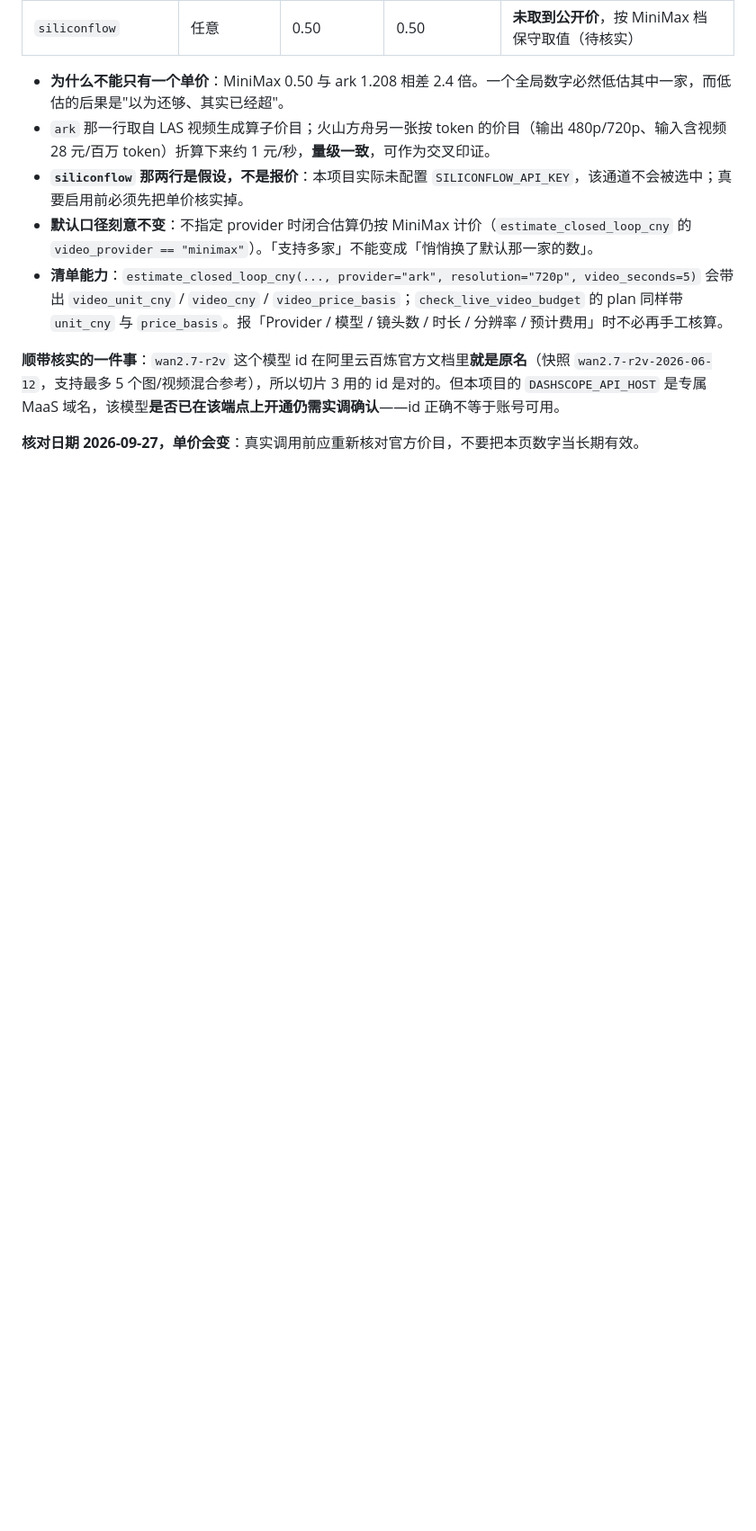
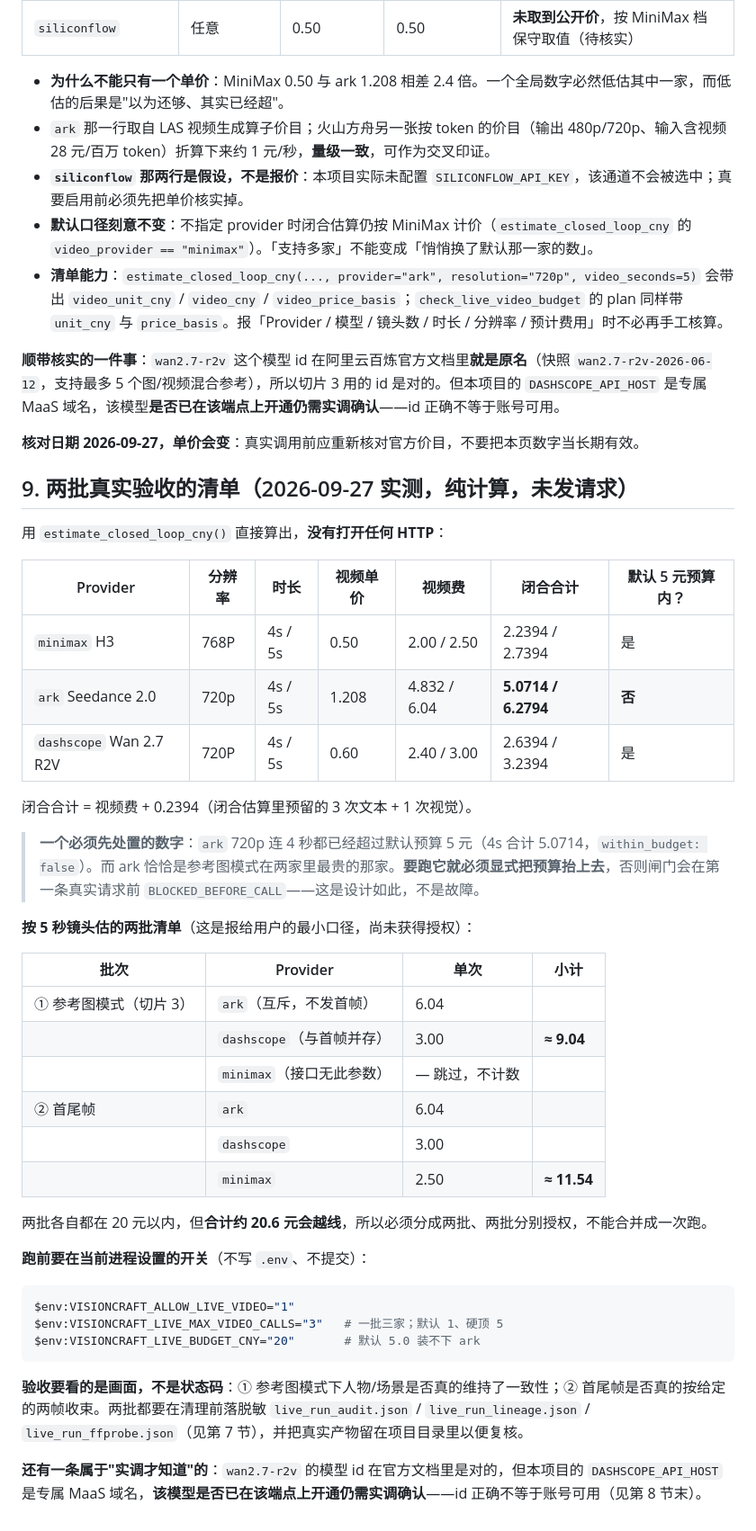
Before and after one commit to Bamzzo/VisionCraft, a Markdown page: docs/real-live-test-preflight.md, the part around the change. Shown at 90% size. Drawn GitHub-style; blank space fills up the shorter version.

Commit message:
docs: correct the superseded reference-image wording, and price the two paid batches
Four places still said the reference images never reach generation; slice 3 landed that wiring on 2026-09-27, so each one now records what shipped and what is still open (the paid acceptance, and the first-frame fallback that was never built). Section 9 of the preflight prices both acceptance batches with estimate_closed_loop_cny and opens no HTTP; the finding worth acting on is that ark at 720p already exceeds the default 5 CNY budget at four seconds.

````diff
--- a/docs/real-live-test-preflight.md
+++ b/docs/real-live-test-preflight.md
@@ -117,3 +117,42 @@ $env:VISIONCRAFT_ALLOW_LIVE_LLM="1"
 **顺带核实的一件事**：`wan2.7-r2v` 这个模型 id 在阿里云百炼官方文档里**就是原名**（快照 `wan2.7-r2v-2026-06-12`，支持最多 5 个图/视频混合参考），所以切片 3 用的 id 是对的。但本项目的 `DASHSCOPE_API_HOST` 是专属 MaaS 域名，该模型**是否已在该端点上开通仍需实调确认**——id 正确不等于账号可用。
 
 **核对日期 2026-09-27，单价会变**：真实调用前应重新核对官方价目，不要把本页数字当长期有效。
+
+## 9. 两批真实验收的清单（2026-09-27 实测，纯计算，未发请求）
+
+用 `estimate_closed_loop_cny()` 直接算出，**没有打开任何 HTTP**：
+
+| Provider | 分辨率 | 时长 | 视频单价 | 视频费 | 闭合合计 | 默认 5 元预算内？ |
+|---|---|---|---|---|---|---|
+| `minimax` H3 | 768P | 4s / 5s | 0.50 | 2.00 / 2.50 | 2.2394 / 2.7394 | 是 |
+| `ark` Seedance 2.0 | 720p | 4s / 5s | 1.208 | 4.832 / 6.04 | **5.0714 / 6.2794** | **否** |
+| `dashscope` Wan 2.7 R2V | 720P | 4s / 5s | 0.60 | 2.40 / 3.00 | 2.6394 / 3.2394 | 是 |
+
+闭合合计 = 视频费 + 0.2394（闭合估算里预留的 3 次文本 + 1 次视觉）。
+
+> **一个必须先处置的数字**：`ark` 720p 连 4 秒都已经超过默认预算 5 元（4s 合计 5.0714，`within_budget: false`）。而 ark 恰恰是参考图模式在两家里最贵的那家。**要跑它就必须显式把预算抬上去**，否则闸门会在第一条真实请求前 `BLOCKED_BEFORE_CALL`——这是设计如此，不是故障。
+
+**按 5 秒镜头估的两批清单**（这是报给用户的最小口径，尚未获得授权）：
+
+| 批次 | Provider | 单次 | 小计 |
+|---|---|---|---|
+| ① 参考图模式（切片 3） | `ark`（互斥，不发首帧） | 6.04 | |
+| | `dashscope`（与首帧并存） | 3.00 | **≈ 9.04** |
+| | `minimax`（接口无此参数） | — 跳过，不计数 | |
+| ② 首尾帧 | `ark` | 6.04 | |
+| | `dashscope` | 3.00 | |
+| | `minimax` | 2.50 | **≈ 11.54** |
+
+两批各自都在 20 元以内，但**合计约 20.6 元会越线**，所以必须分成两批、两批分别授权，不能合并成一次跑。
+
+**跑前要在当前进程设置的开关**（不写 `.env`、不提交）：
+
+```powershell
+$env:VISIONCRAFT_ALLOW_LIVE_VIDEO="1"
+$env:VISIONCRAFT_LIVE_MAX_VIDEO_CALLS="3"   # 一批三家；默认 1、硬顶 5
+$env:VISIONCRAFT_LIVE_BUDGET_CNY="20"       # 默认 5.0 装不下 ark
+```
+
+**验收要看的是画面，不是状态码**：① 参考图模式下人物/场景是否真的维持了一致性；② 首尾帧是否真的按给定的两帧收束。两批都要在清理前落脱敏 `live_run_audit.json` / `live_run_lineage.json` / `live_run_ffprobe.json`（见第 7 节），并把真实产物留在项目目录里以便复核。
+
+**还有一条属于"实调才知道"的**：`wan2.7-r2v` 的模型 id 在官方文档里是对的，但本项目的 `DASHSCOPE_API_HOST` 是专属 MaaS 域名，**该模型是否已在该端点上开通仍需实调确认**——id 正确不等于账号可用（见第 8 节末）。
````
Also changed, not shown: docs/codex-handoff-delivery-2026-09.md (+5 -5 lines).
